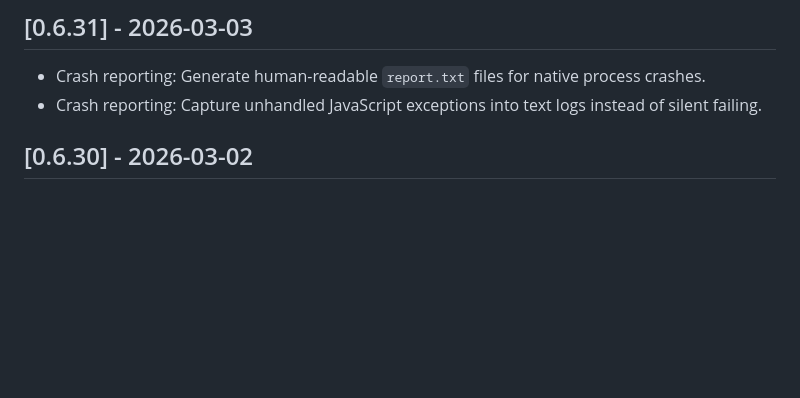
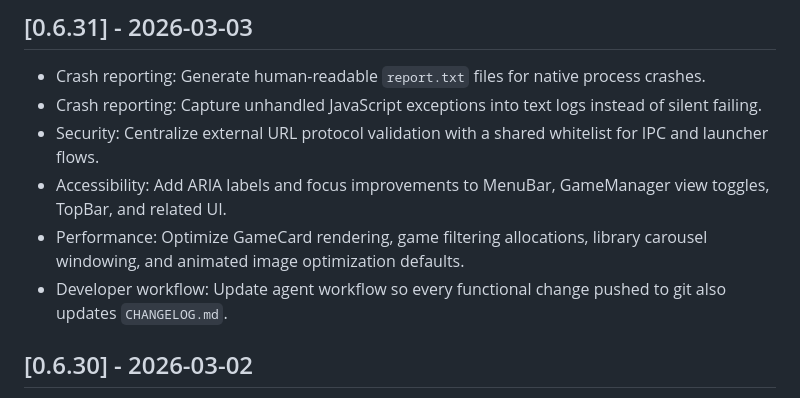
Before and after one commit to Lasikiewicz/onyx, a Markdown page: CHANGELOG.md, the part around the change. Drawn GitHub-style; blank space fills up the shorter version.

Commit message:
docs: require changelog updates on push

```diff
--- a/CHANGELOG.md
+++ b/CHANGELOG.md
@@ -8,6 +8,10 @@ The format is based on [Keep a Changelog](https://keepachangelog.com/en/1.1.0/).
 
 - Crash reporting: Generate human-readable `report.txt` files for native process crashes.
 - Crash reporting: Capture unhandled JavaScript exceptions into text logs instead of silent failing.
+- Security: Centralize external URL protocol validation with a shared whitelist for IPC and launcher flows.
+- Accessibility: Add ARIA labels and focus improvements to MenuBar, GameManager view toggles, TopBar, and related UI.
+- Performance: Optimize GameCard rendering, game filtering allocations, library carousel windowing, and animated image optimization defaults.
+- Developer workflow: Update agent workflow so every functional change pushed to git also updates `CHANGELOG.md`.
 
 ## [0.6.30] - 2026-03-02
 
```
Also changed, not shown: .agent/workflows/agents.md (+6 -4 lines).
